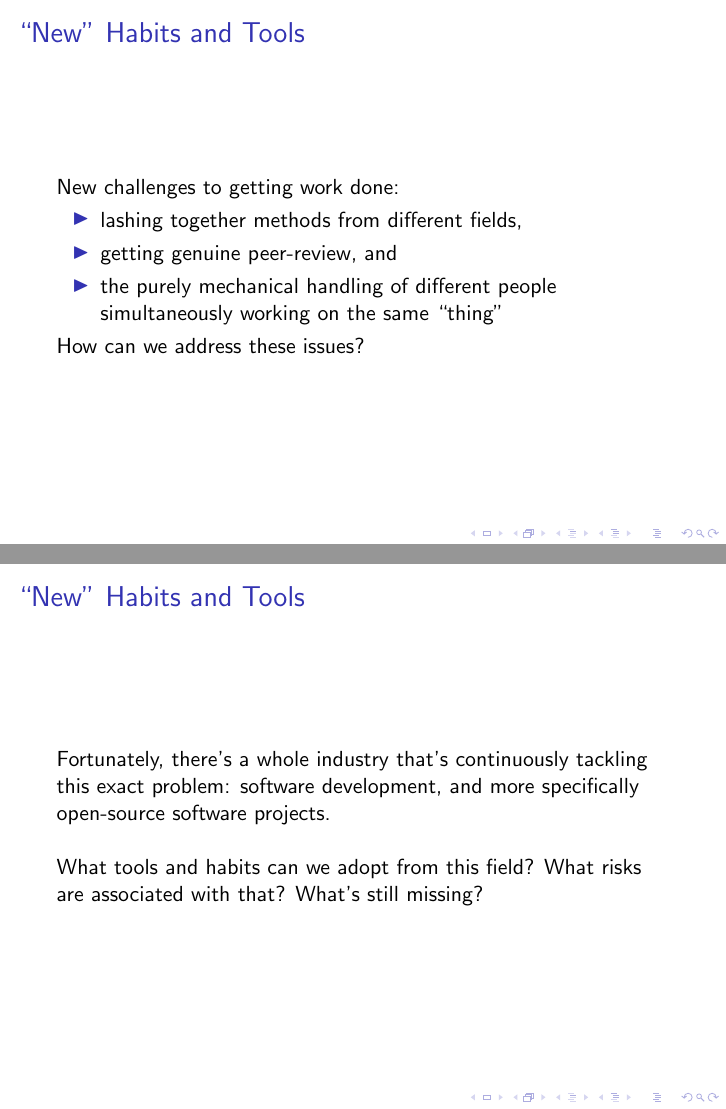
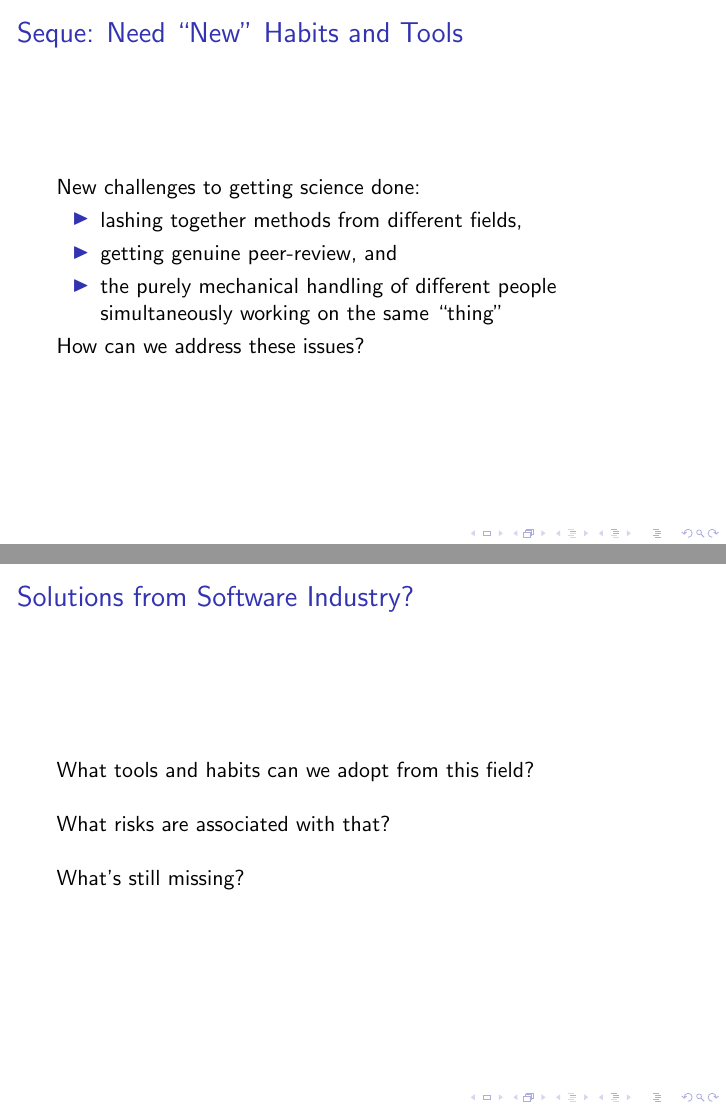
Before and after one commit to pearsonca/sunbelt13-presentation, LaTeX slides (moz-model-pres.tex): pages 25 and 26 of 30 before the commit and pages 24 and 25 of 30 after it, joined at a grey line. Compiled offline with pdfLaTeX; a LaTeX package or settings file that is missing is left out.

Commit message:
more tweaks

```diff
--- a/moz-model-pres.tex
+++ b/moz-model-pres.tex
@@ -245,13 +245,8 @@ What does this basic analysis give us?
 }
 
 \frame{
-\frametitle{Why Come to These Meetings?}
-
-}
-
-\frame{
-\frametitle{``New'' Habits and Tools}
-New challenges to getting work done:
+\frametitle{Seque: Need ``New'' Habits and Tools}
+New challenges to getting science done:
 \begin{itemize}
 \item lashing together methods from different fields,
 \item getting genuine peer-review, and
@@ -265,10 +260,12 @@ How can we address these issues?
 }
 
 \frame{
-\frametitle{``New'' Habits and Tools}
-Fortunately, there's a whole industry that's continuously tackling this exact problem: software development, and more specifically open-source software projects.
+\frametitle{Solutions from Software Industry?}
+What tools and habits can we adopt from this field?
 \bskip
-What tools and habits can we adopt from this field?  What risks are associated with that?  What's still missing?
+What risks are associated with that?
+\bskip
+What's still missing?
 }
 
 \frame{
```
Also changed, not shown: moz-model-pres-concordance.tex (+1 -1 lines), moz-model-pres-plotfig1.pdf, moz-model-pres.pdf, moz-model-pres.tex (5 more changed lines), 1 other file.
